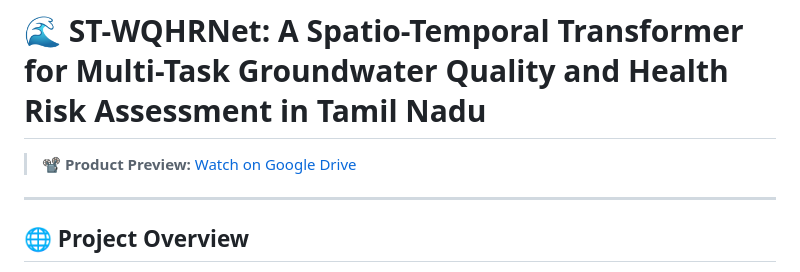
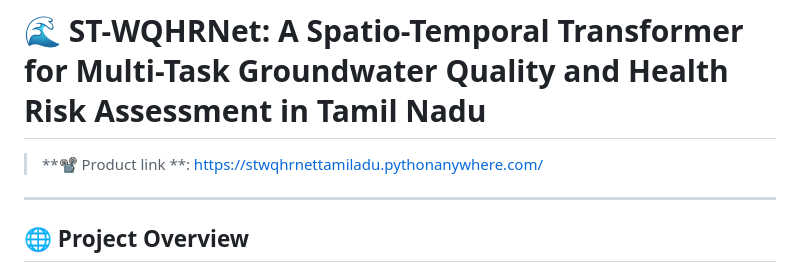
Before and after one commit to vennkie/ST-WQHRNet, a Markdown page: README.md, the part around the change. Rendered like a GitHub page.

Commit message:
Fix product link in README
Updated product link in README.md

```diff
--- a/README.md
+++ b/README.md
@@ -1,6 +1,6 @@
 # 🌊 ST-WQHRNet: A Spatio-Temporal Transformer for Multi-Task Groundwater Quality and Health Risk Assessment in Tamil Nadu
 
-> **📽️ Product Preview:** [Watch on Google Drive](https://drive.google.com/file/d/13OqrraxRf4aajwzO4FncQ4xlKfB_1g-A/view?usp=sharing)
+> **📽️ Product link **: https://stwqhrnettamiladu.pythonanywhere.com/
 
 ---
 
```
